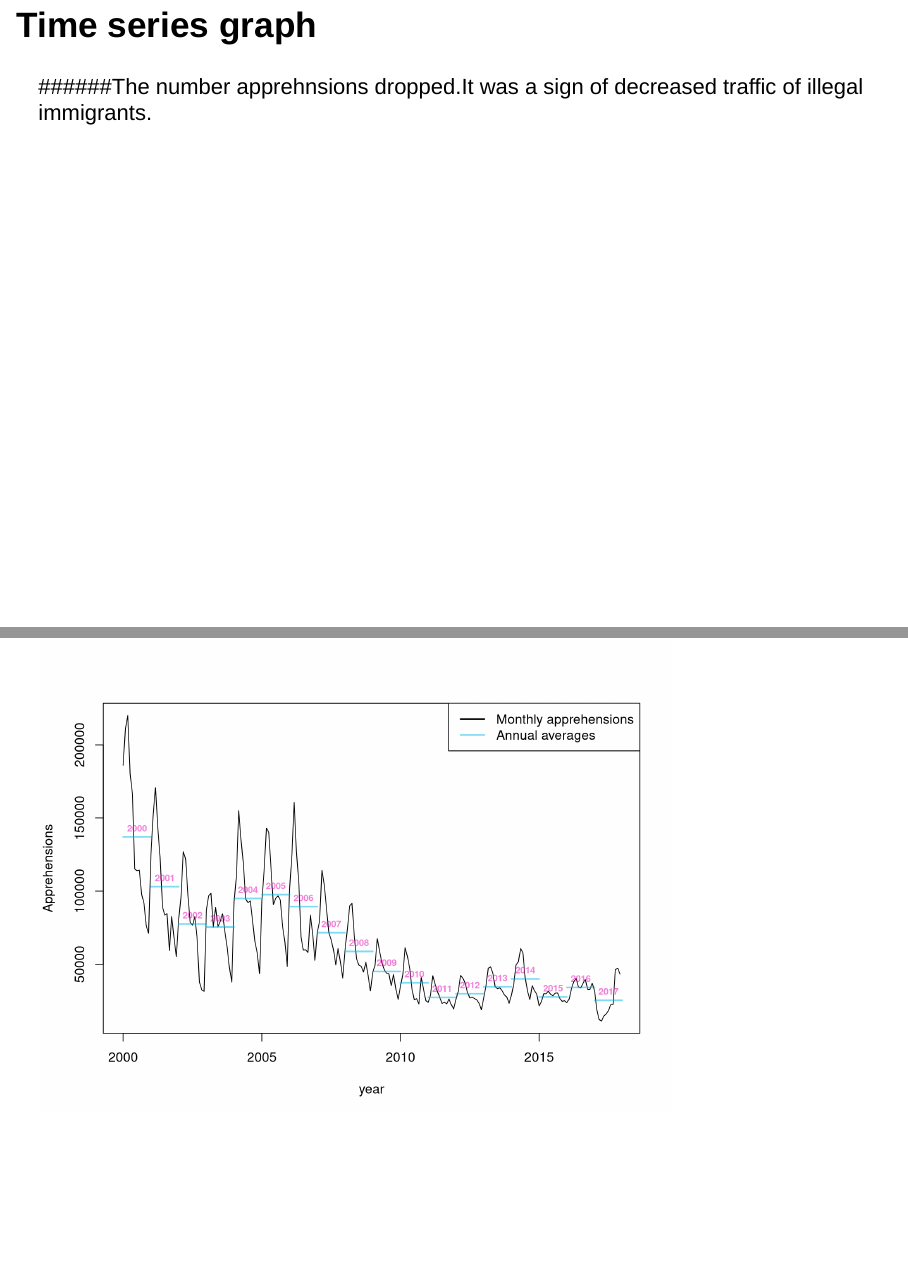
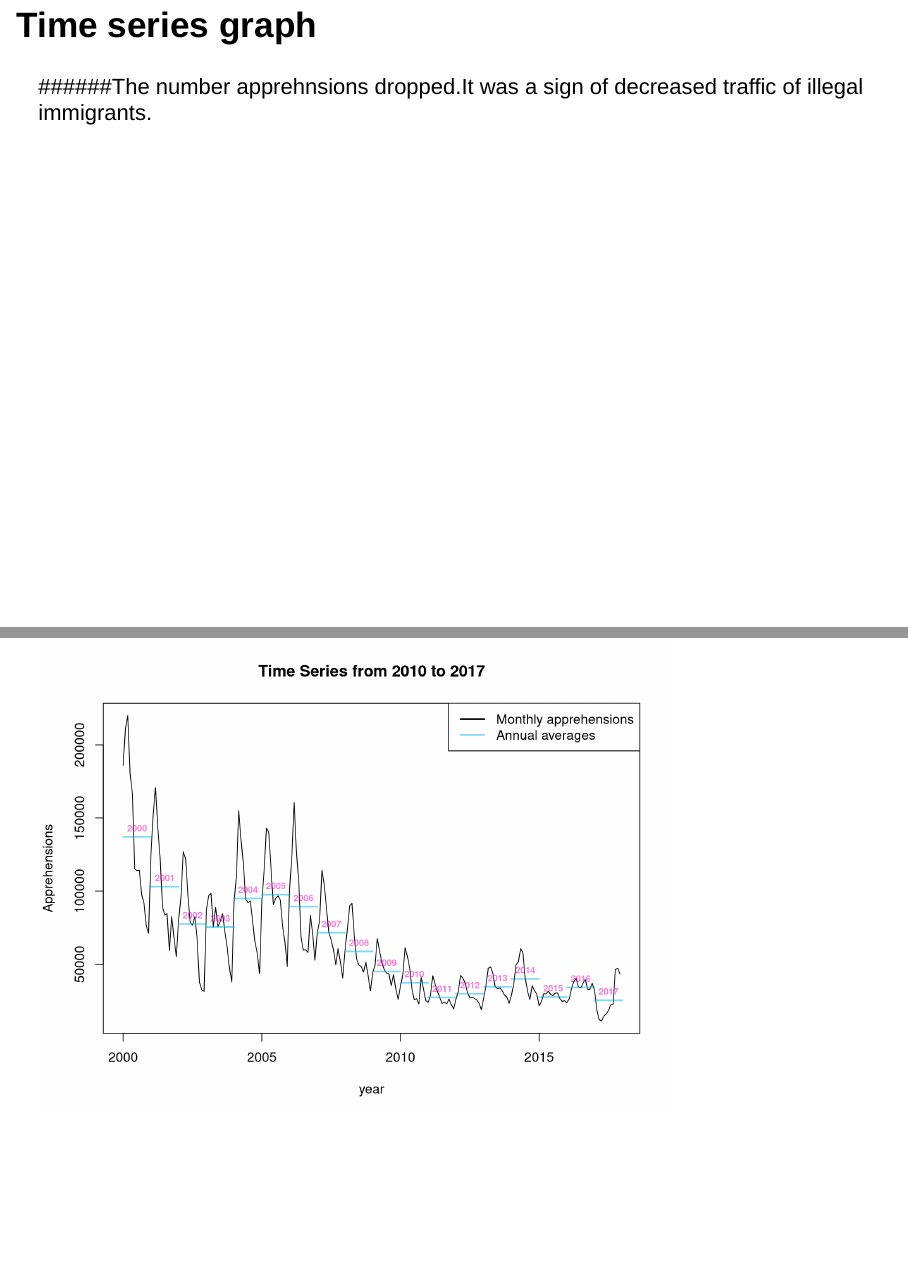
Before and after one commit to emmawu96/hw3, an R Markdown document (html_ioslides.Rmd): pages 20 and 21 of 31, joined at a grey line. Rendered offline with R 4.5, knitr and Pandoc, with nearby package versions; drawn as Slidy slides in place of the format the file asks for; some code elsewhere in the file could not run offline.

Commit message:
time series 100% done, with seperate

````diff
--- a/html_ioslides.Rmd
+++ b/html_ioslides.Rmd
@@ -232,7 +232,7 @@ ts3 <- ts(as.vector(unlist(t(ts2))),frequency=12,start=c(2000,1))
 
 ```{r echo=FALSE}
 #Plot the time Series Graph
-ts4 <- ts.plot(ts3, gpars=list(xlab="year", ylab="Apprehensions", lty=c(1:3)))
+ts4 <- ts.plot(ts3,main="Time Series from 2010 to 2017", gpars=list(xlab="year", ylab="Apprehensions", lty=c(1:3)))
 
 #create data for calculating the annual means and draw the means line
 ts3.1<-as.vector(ts3)
````
Also changed, not shown: time series graph.R (+1 -3 lines), html_ioslides.html.
